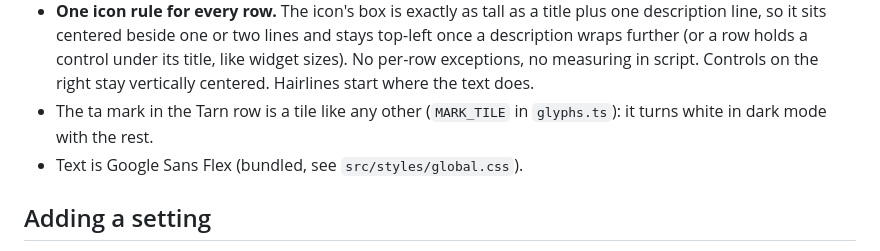
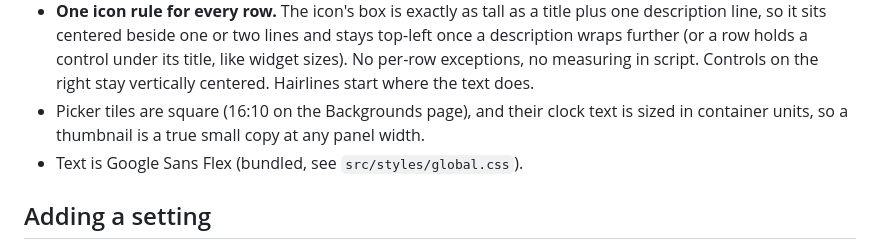
Before and after one commit to Akmalchan/tarn, a Markdown page: docs/design/settings-panel.md, the part around one of its changes. Drawn GitHub-style.

```diff
--- a/docs/design/settings-panel.md
+++ b/docs/design/settings-panel.md
@@ -104,8 +107,9 @@ Advanced
   a control under its title, like widget sizes). No per-row exceptions, no
   measuring in script. Controls on the right stay vertically centered.
   Hairlines start where the text does.
-- The ta mark in the Tarn row is a tile like any other (`MARK_TILE` in
-  `glyphs.ts`): it turns white in dark mode with the rest.
+- Picker tiles are square (16:10 on the Backgrounds page), and their clock
+  text is sized in container units, so a thumbnail is a true small copy at
+  any panel width.
 - Text is Google Sans Flex (bundled, see
   `src/styles/global.css`).
 
```
Also changed, not shown: other parts of docs/design/settings-panel.md (+15 -12 lines), docs/design/settings-panel-preview.png, 2 other files.
